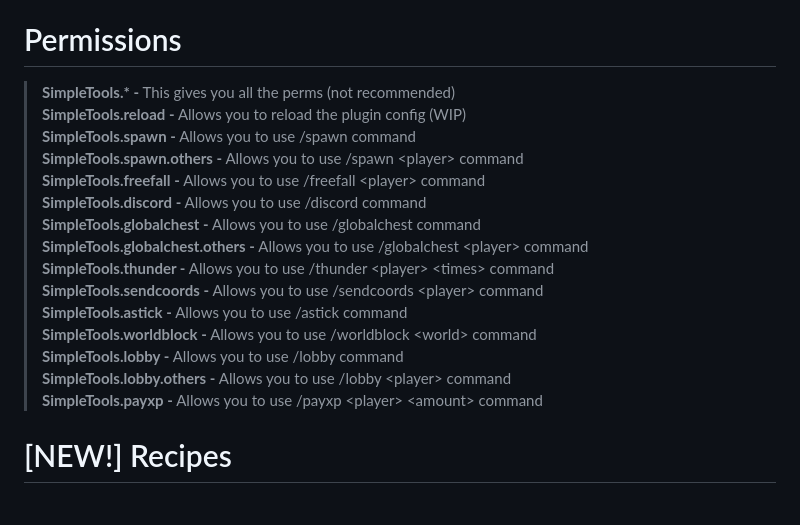
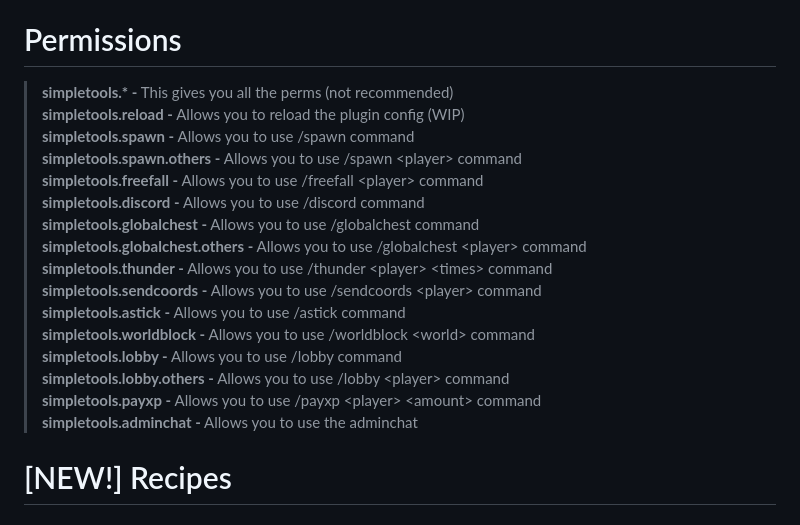
Before and after one commit to GalliardDev/SimpleTools, a Markdown page: README.md, the part around the change. GitHub-like rendering.

```diff
--- a/README.md
+++ b/README.md
@@ -17,21 +17,22 @@
 > **/simpletools [reload] -** Shows basic info of the plugin. If reload argument is provided, it'll reload the config.<br>
 
 # Permissions
-> **SimpleTools.&#42; -** This gives you all the perms (not recommended)<br>
-> **SimpleTools.reload -** Allows you to reload the plugin config (WIP) <br>
-> **SimpleTools.spawn -** Allows you to use /spawn command<br>
-> **SimpleTools.spawn.others -** Allows you to use /spawn &lt;player&gt; command<br>
-> **SimpleTools.freefall -** Allows you to use /freefall &lt;player&gt; command<br>
-> **SimpleTools.discord -** Allows you to use /discord command<br>
-> **SimpleTools.globalchest -** Allows you to use /globalchest command<br>
-> **SimpleTools.globalchest.others -** Allows you to use /globalchest &lt;player&gt; command<br>
-> **SimpleTools.thunder -** Allows you to use /thunder &lt;player&gt; &lt;times&gt; command<br>
-> **SimpleTools.sendcoords -** Allows you to use /sendcoords &lt;player&gt; command<br>
-> **SimpleTools.astick -** Allows you to use /astick command<br>
-> **SimpleTools.worldblock -** Allows you to use /worldblock &lt;world&gt; command<br>
-> **SimpleTools.lobby -** Allows you to use /lobby command<br>
-> **SimpleTools.lobby.others -** Allows you to use /lobby &lt;player&gt; command<br>
-> **SimpleTools.payxp -** Allows you to use /payxp &lt;player&gt; &lt;amount&gt; command<br>
+> **simpletools.&#42; -** This gives you all the perms (not recommended)<br>
+> **simpletools.reload -** Allows you to reload the plugin config (WIP) <br>
+> **simpletools.spawn -** Allows you to use /spawn command<br>
+> **simpletools.spawn.others -** Allows you to use /spawn &lt;player&gt; command<br>
+> **simpletools.freefall -** Allows you to use /freefall &lt;player&gt; command<br>
+> **simpletools.discord -** Allows you to use /discord command<br>
+> **simpletools.globalchest -** Allows you to use /globalchest command<br>
+> **simpletools.globalchest.others -** Allows you to use /globalchest &lt;player&gt; command<br>
+> **simpletools.thunder -** Allows you to use /thunder &lt;player&gt; &lt;times&gt; command<br>
+> **simpletools.sendcoords -** Allows you to use /sendcoords &lt;player&gt; command<br>
+> **simpletools.astick -** Allows you to use /astick command<br>
+> **simpletools.worldblock -** Allows you to use /worldblock &lt;world&gt; command<br>
+> **simpletools.lobby -** Allows you to use /lobby command<br>
+> **simpletools.lobby.others -** Allows you to use /lobby &lt;player&gt; command<br>
+> **simpletools.payxp -** Allows you to use /payxp &lt;player&gt; &lt;amount&gt; command<br>
+> **simpletools.adminchat -** Allows you to use the adminchat
 
 # [NEW!] Recipes
 
```
